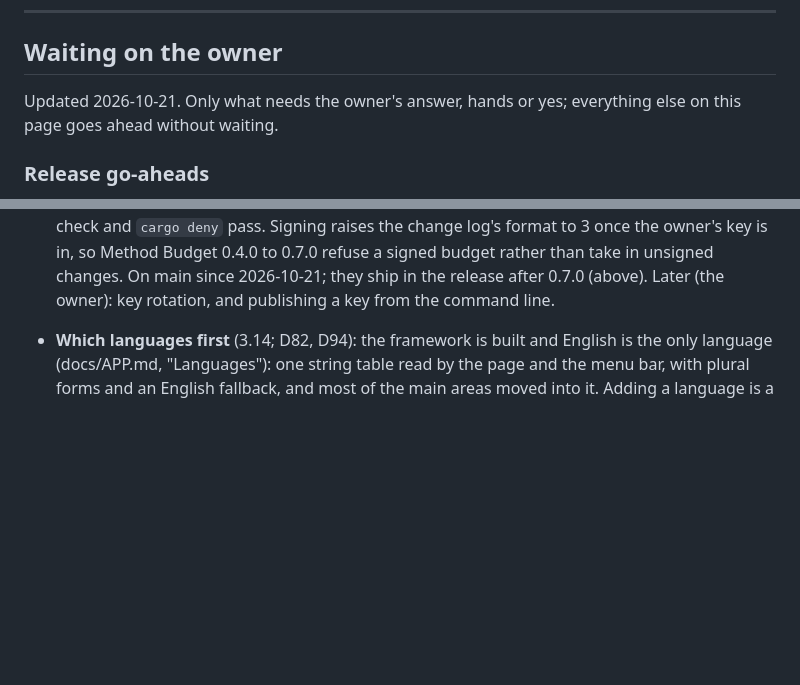
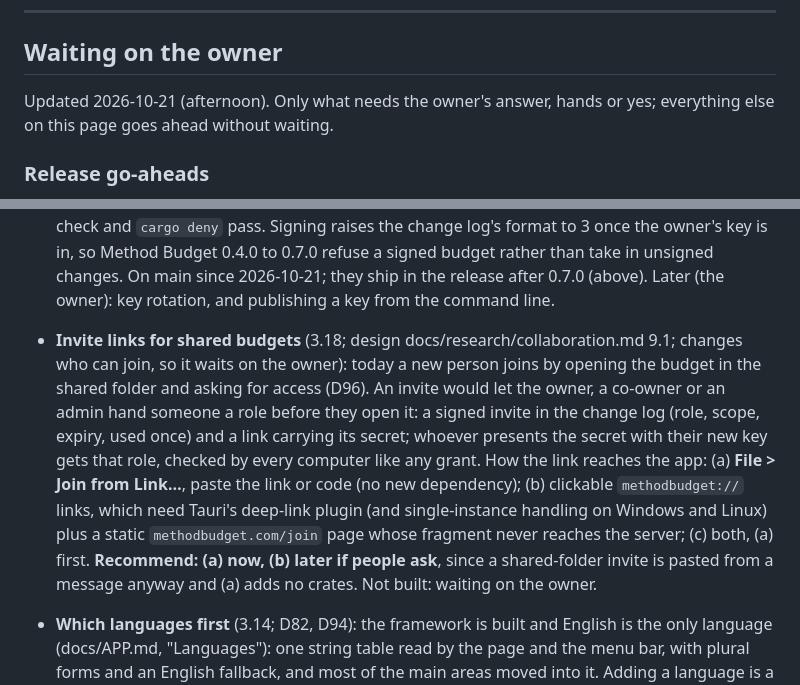
Before and after one commit to method-production-suite/method-budget, a Markdown page: docs/ROADMAP.md, 2 parts joined by grey strips. GitHub-like rendering; blank space fills up the shorter version.

Commit message:
Roadmap: invite links for shared budgets as an open decision
Co-Authored-By: Claude Opus 5.5 <noreply@anthropic.com>

```diff
--- a/docs/ROADMAP.md
+++ b/docs/ROADMAP.md
@@ -17,7 +17,7 @@ missing pieces), **[missing]** not started. Size: **S** a day or two, **M** abou
 
 ## Waiting on the owner
 
-Updated 2026-10-21. Only what needs the owner's answer, hands or yes; everything else on
+Updated 2026-10-21 (afternoon). Only what needs the owner's answer, hands or yes; everything else on
 this page goes ahead without waiting.
 
 ### Release go-aheads
@@ -56,6 +56,19 @@ this page goes ahead without waiting.
   signed budget rather than take in unsigned changes. On main since 2026-10-21; they ship in
   the release after 0.7.0 (above). Later (the owner): key rotation, and publishing a key
   from the command line.
+
+- **Invite links for shared budgets** (3.18; design docs/research/collaboration.md 9.1;
+  changes who can join, so it waits on the owner): today a new person joins by opening the
+  budget in the shared folder and asking for access (D96). An invite would let the owner,
+  a co-owner or an admin hand someone a role before they open it: a signed invite in the
+  change log (role, scope, expiry, used once) and a link carrying its secret; whoever
+  presents the secret with their new key gets that role, checked by every computer like
+  any grant. How the link reaches the app: (a) **File > Join from Link…**, paste the link
+  or code (no new dependency); (b) clickable `methodbudget://` links, which need Tauri's
+  deep-link plugin (and single-instance handling on Windows and Linux) plus a static
+  `methodbudget.com/join` page whose fragment never reaches the server; (c) both, (a)
+  first. **Recommend: (a) now, (b) later if people ask**, since a shared-folder invite is
+  pasted from a message anyway and (a) adds no crates. Not built: waiting on the owner.
 
 - **Which languages first** (3.14; D82, D94): the framework is built and English is
   the only language (docs/APP.md, "Languages"): one string table read by the page and
```
